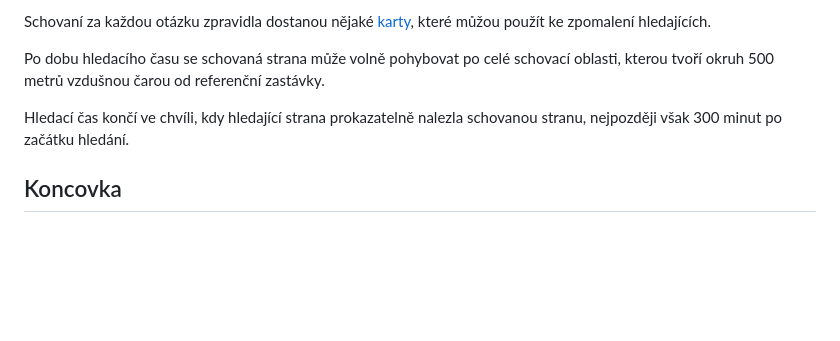
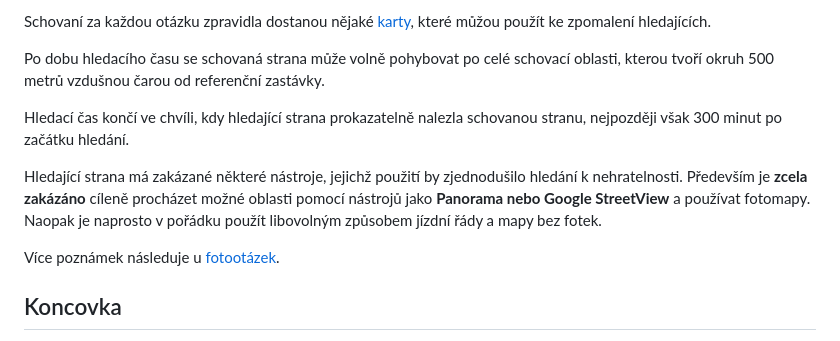
Before and after one commit to marenamat/jetlagcze, a Markdown page: games/PRG/pravidla.md, the part around the change. Drawn GitHub-style; blank space fills up the shorter version.

```diff
--- a/games/PRG/pravidla.md
+++ b/games/PRG/pravidla.md
@@ -85,6 +85,13 @@ oblasti, kterou tvoří okruh 500 metrů vzdušnou čarou od referenční zastá
 Hledací čas končí ve chvíli, kdy hledající strana prokazatelně nalezla
 schovanou stranu, nejpozději však 300 minut po začátku hledání.
 
+Hledající strana má zakázané některé nástroje, jejichž použití by zjednodušilo
+hledání k nehratelnosti. Především je **zcela zakázáno** cíleně procházet možné oblasti
+pomocí nástrojů jako **Panorama nebo Google StreetView** a používat fotomapy.
+Naopak je naprosto v pořádku použít libovolným způsobem jízdní řády a mapy bez fotek.
+
+Více poznámek následuje u [fotootázek](otazky.md#dodatečné-poznámky-k-fotkám).
+
 ## Koncovka
 
 Ve chvíli, kdy hledající strana vstoupila do schovací oblasti, nastala koncovka.
```
Also changed, not shown: games/PRG/otazky.md (+21 -0 lines).
